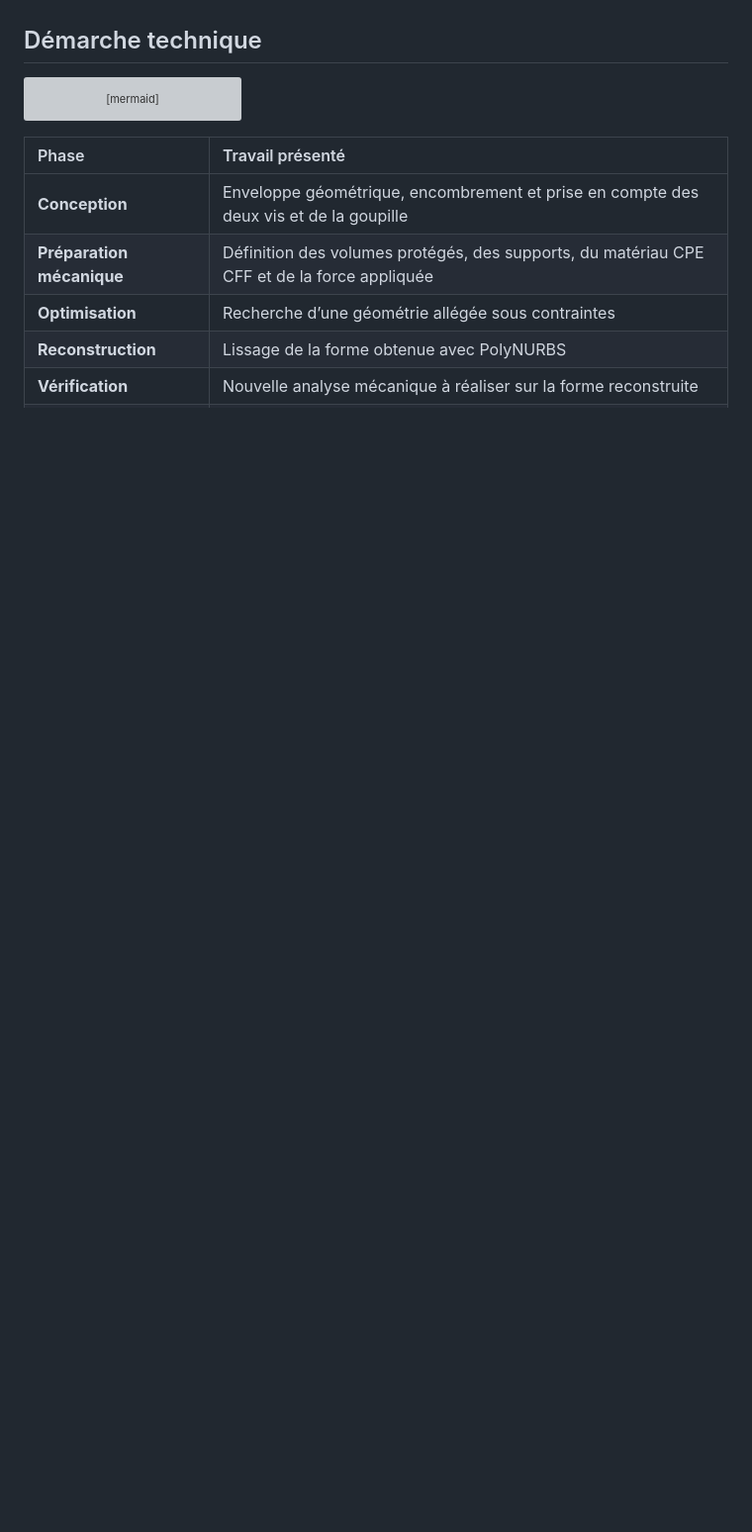
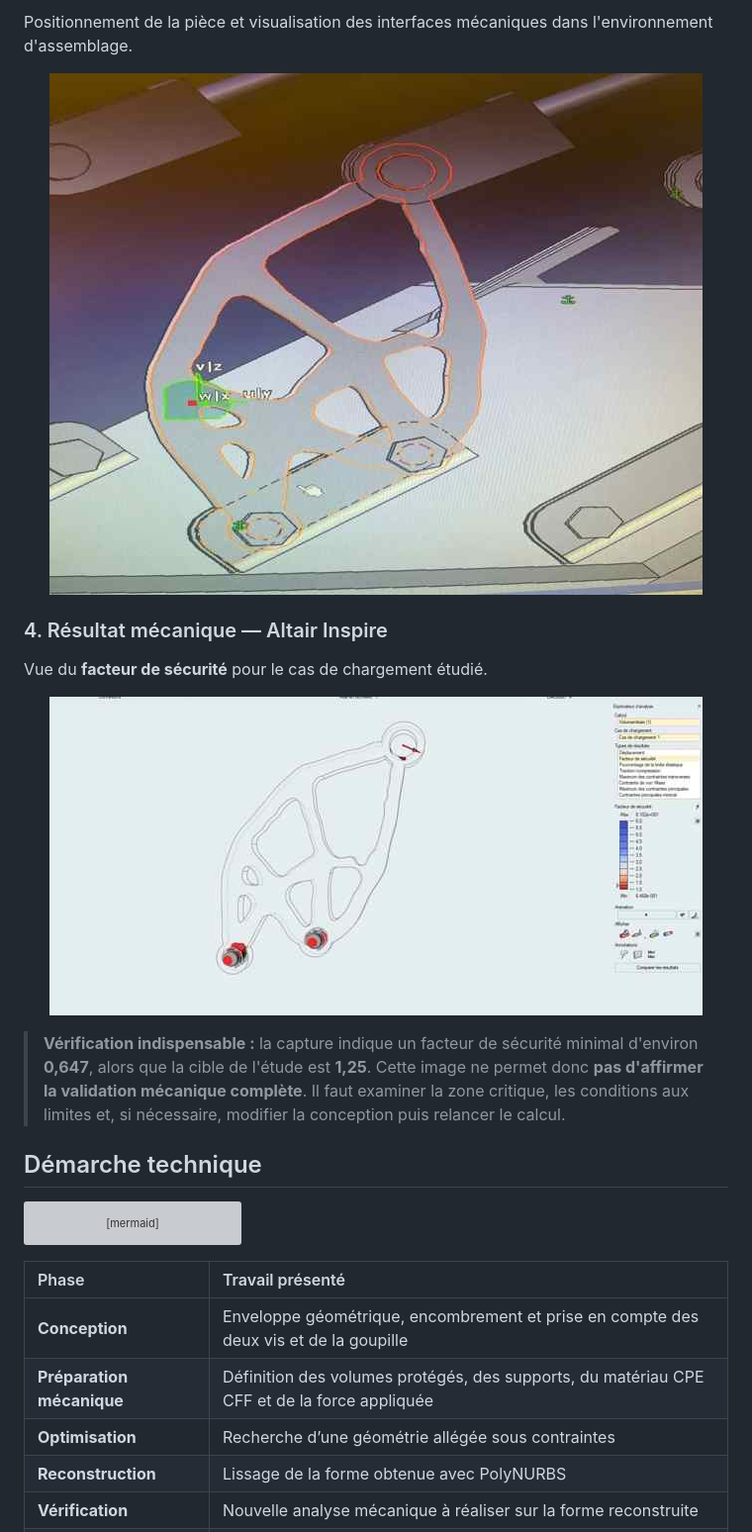
Before and after one commit to elmokhtarrayadi/optimisation-topologique-aeronautique, a Markdown page: README.md, the part around one of its changes. Shown at 99% size. Drawn GitHub-style; blank space fills up the shorter version; grey boxes are pictures that could not be loaded.

```diff
--- a/README.md
+++ b/README.md
@@ -44,3 +57,14 @@ La bannière est une **illustration conceptuelle**, pas un modèle CAO. Pour con
+Positionnement de la pièce et visualisation des interfaces mécaniques dans l'environnement d'assemblage.
+
+<p align="center"><img src="assets/part-in-context.jpg" alt="Pièce allégée dans l'assemblage mécanique" width="660"></p>
+
+### 4. Résultat mécanique — Altair Inspire
+
+Vue du **facteur de sécurité** pour le cas de chargement étudié.
+
+<p align="center"><img src="assets/validation-mecanique.jpg" alt="Résultat Altair Inspire du facteur de sécurité" width="660"></p>
+
+> **Vérification indispensable :** la capture indique un facteur de sécurité minimal d'environ **0,647**, alors que la cible de l'étude est **1,25**. Cette image ne permet donc **pas d'affirmer la validation mécanique complète**. Il faut examiner la zone critique, les conditions aux limites et, si nécessaire, modifier la conception puis relancer le calcul.
 
 ## Démarche technique
 
```
Also changed, not shown: other parts of README.md (+17 -4 lines).
